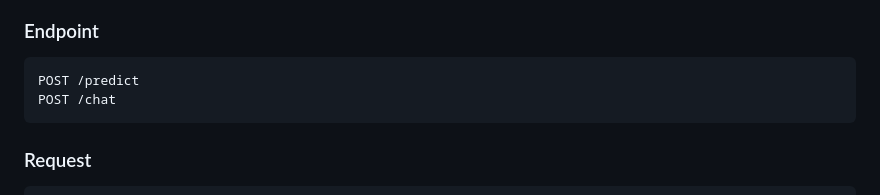
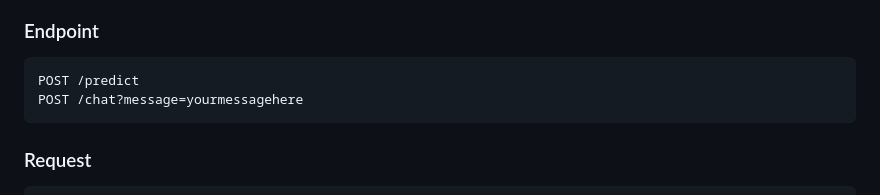
Before and after one commit to fourtysevencode/Cracks-to-Craters, a Markdown page: README.md, the part around the change. GitHub-like rendering.

````diff
--- a/README.md
+++ b/README.md
@@ -113,7 +113,7 @@ Logistic Multivariable Regression
 ### Endpoint
 ```
 POST /predict
-POST /chat
+POST /chat?message=yourmessagehere
 ```
 
 ### Request
````
